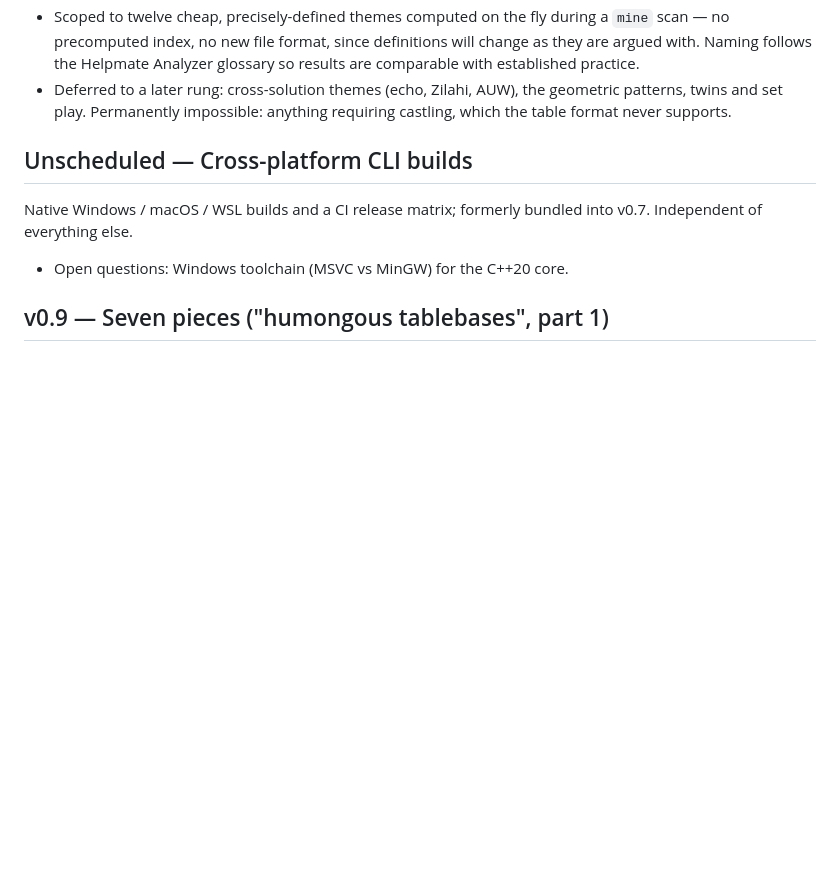
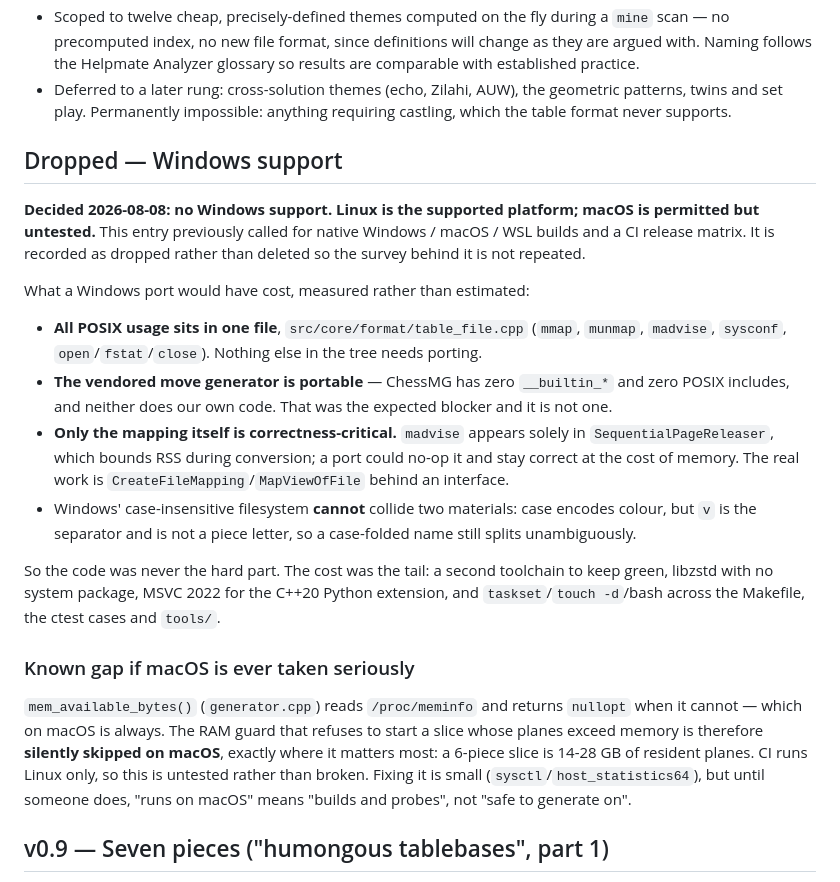
Before and after one commit to osick/8pieces-helpmate, a Markdown page: docs/ROADMAP.md, the part around the change. Rendered like a GitHub page; blank space fills up the shorter version.

Commit message:
docs: drop Windows support, record why
Decided 2026-08-08. Linux is the supported platform; macOS is permitted but
untested (CI is ubuntu-24.04 on every job).

Kept as a "dropped" entry rather than deleted so the survey is not repeated.
The finding worth keeping: the code was never the hard part. All POSIX usage
is confined to src/core/format/table_file.cpp, the vendored ChessMG move
generator has zero __builtin_* and zero POSIX includes (the expected
blocker, and not one), and of the POSIX calls only the mapping is
correctness-critical since madvise is advisory. The cost was the tail --
a second toolchain, libzstd without a system package, MSVC for the C++20
Python extension, and taskset/touch/bash across the Makefile, ctest and
tools/.

Also records a real gap in the macOS half: mem_available_bytes() reads
/proc/meminfo and returns nullopt when it cannot, so the RAM guard that
refuses a slice whose planes exceed memory is silently skipped on macOS --
where a 6-piece slice is 14-28 GB of resident planes.

Co-Authored-By: Claude Opus 5 (1M context) <noreply@anthropic.com>

```diff
--- a/docs/ROADMAP.md
+++ b/docs/ROADMAP.md
@@ -119,12 +119,43 @@ new query endpoints. Starts with its own brainstorming session.
   geometric patterns, twins and set play. Permanently impossible: anything
   requiring castling, which the table format never supports.
 
-## Unscheduled — Cross-platform CLI builds
+## Dropped — Windows support
 
-Native Windows / macOS / WSL builds and a CI release matrix; formerly bundled
-into v0.7. Independent of everything else.
+**Decided 2026-08-08: no Windows support. Linux is the supported platform;
+macOS is permitted but untested.** This entry previously called for native
+Windows / macOS / WSL builds and a CI release matrix. It is recorded as
+dropped rather than deleted so the survey behind it is not repeated.
 
-- Open questions: Windows toolchain (MSVC vs MinGW) for the C++20 core.
+What a Windows port would have cost, measured rather than estimated:
+
+- **All POSIX usage sits in one file**, `src/core/format/table_file.cpp`
+  (`mmap`, `munmap`, `madvise`, `sysconf`, `open`/`fstat`/`close`). Nothing
+  else in the tree needs porting.
+- **The vendored move generator is portable** — ChessMG has zero
+  `__builtin_*` and zero POSIX includes, and neither does our own code. That
+  was the expected blocker and it is not one.
+- **Only the mapping itself is correctness-critical.** `madvise` appears
+  solely in `SequentialPageReleaser`, which bounds RSS during conversion; a
+  port could no-op it and stay correct at the cost of memory. The real work
+  is `CreateFileMapping`/`MapViewOfFile` behind an interface.
+- Windows' case-insensitive filesystem **cannot** collide two materials:
+  case encodes colour, but `v` is the separator and is not a piece letter, so
+  a case-folded name still splits unambiguously.
+
+So the code was never the hard part. The cost was the tail: a second
+toolchain to keep green, libzstd with no system package, MSVC 2022 for the
+C++20 Python extension, and `taskset`/`touch -d`/bash across the Makefile,
+the ctest cases and `tools/`.
+
+### Known gap if macOS is ever taken seriously
+
+`mem_available_bytes()` (`generator.cpp`) reads `/proc/meminfo` and returns
+`nullopt` when it cannot — which on macOS is always. The RAM guard that
+refuses to start a slice whose planes exceed memory is therefore **silently
+skipped on macOS**, exactly where it matters most: a 6-piece slice is 14-28
+GB of resident planes. CI runs Linux only, so this is untested rather than
+broken. Fixing it is small (`sysctl`/`host_statistics64`), but until someone
+does, "runs on macOS" means "builds and probes", not "safe to generate on".
 
 ## v0.9 — Seven pieces ("humongous tablebases", part 1)
 
```
